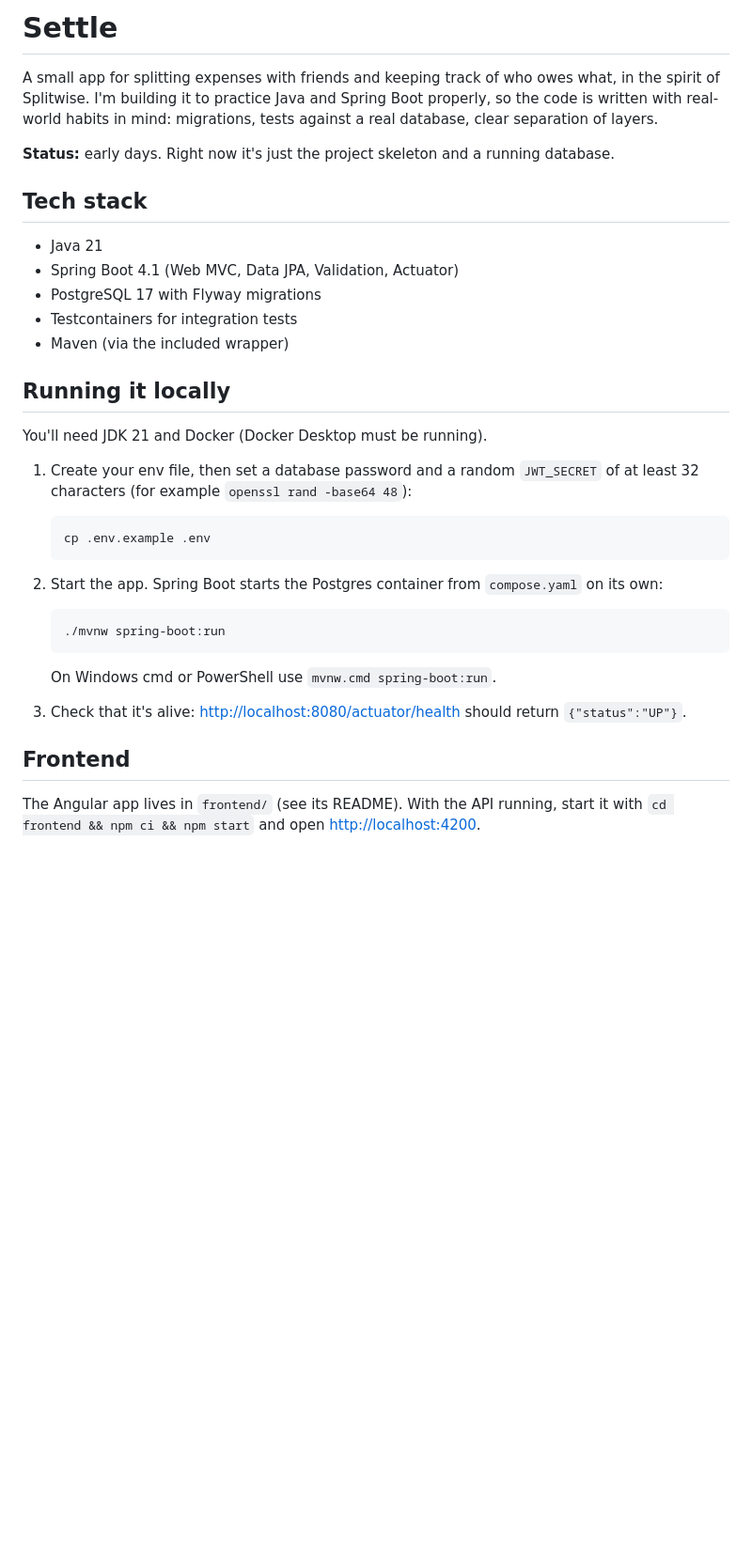
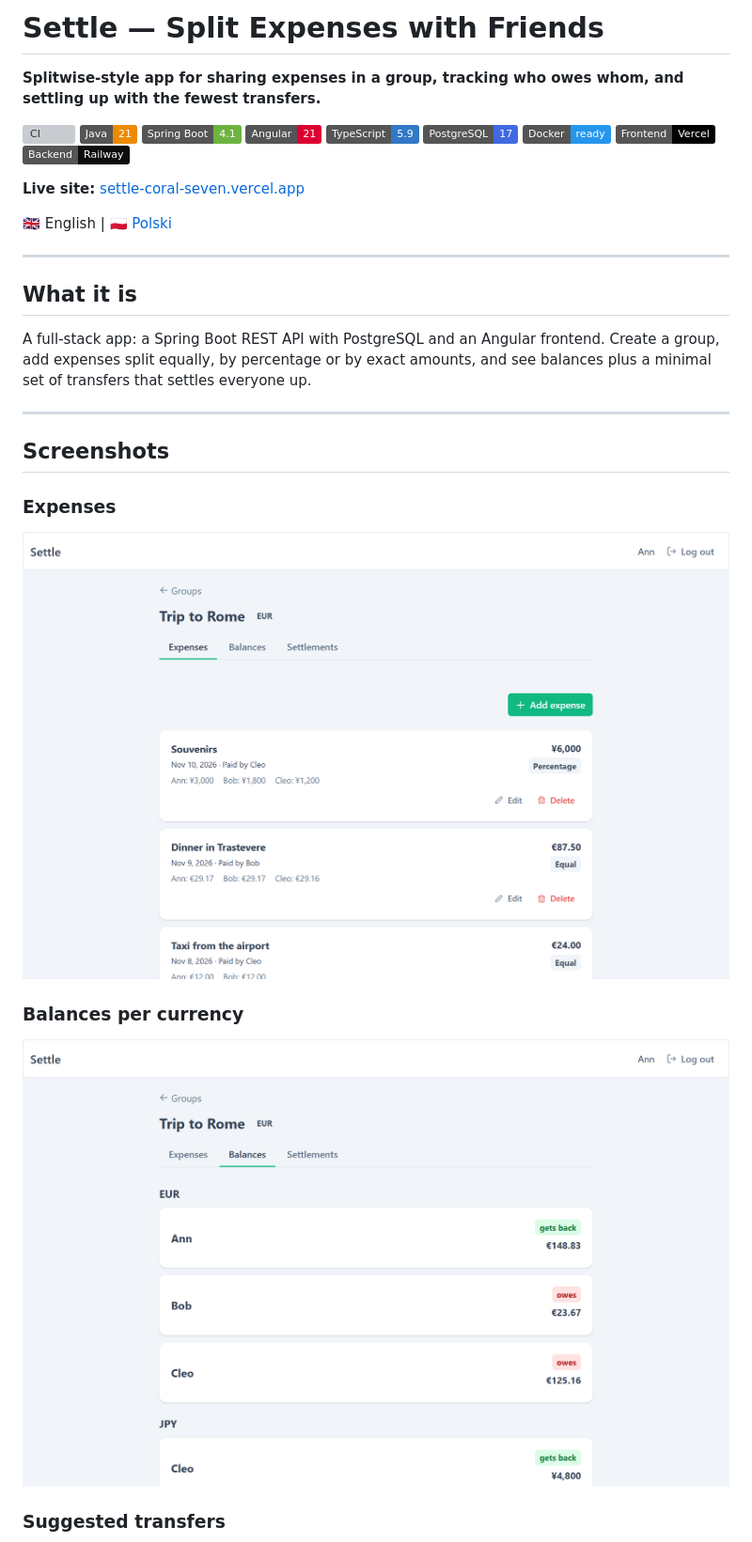
Before and after one commit to Stasiek99/settle, a Markdown page: README.md, the part around one of its changes. Shown at 94% size. Rendered like a GitHub page; pictures changed too: images/balances.png (added), images/expenses.png (added); badges without logos; blank space fills up the shorter version; grey boxes are pictures that could not be loaded.

Commit message:
docs: add screenshots to the README

````diff
--- a/README.md
+++ b/README.md
@@ -1,38 +1,38 @@
-# Settle
+# Settle — Split Expenses with Friends
 
-A small app for splitting expenses with friends and keeping track of who owes what, in the spirit of Splitwise. I'm building it to practice Java and Spring Boot properly, so the code is written with real-world habits in mind: migrations, tests against a real database, clear separation of layers.
+**Splitwise-style app for sharing expenses in a group, tracking who owes whom, and settling up with the fewest transfers.**
 
-**Status:** early days. Right now it's just the project skeleton and a running database.
+![CI](https://github.com/Stasiek99/settle/actions/workflows/ci.yml/badge.svg)
+![Java](https://img.shields.io/badge/Java-21-ed8b00?logo=openjdk&logoColor=white)
+![Spring Boot](https://img.shields.io/badge/Spring_Boot-4.1-6db33f?logo=springboot&logoColor=white)
+![Angular](https://img.shields.io/badge/Angular-21-dd0031?logo=angular&logoColor=white)
+![TypeScript](https://img.shields.io/badge/TypeScript-5.9-3178c6?logo=typescript&logoColor=white)
+![PostgreSQL](https://img.shields.io/badge/PostgreSQL-17-4169e1?logo=postgresql&logoColor=white)
+![Docker](https://img.shields.io/badge/Docker-ready-2496ed?logo=docker&logoColor=white)
+![Deployed on Vercel](https://img.shields.io/badge/Frontend-Vercel-000?logo=vercel&logoColor=white)
+![Deployed on Railway](https://img.shields.io/badge/Backend-Railway-0b0d0e?logo=railway&logoColor=white)
 
-## Tech stack
+**Live site:** [settle-coral-seven.vercel.app](https://settle-coral-seven.vercel.app)
 
-- Java 21
-- Spring Boot 4.1 (Web MVC, Data JPA, Validation, Actuator)
-- PostgreSQL 17 with Flyway migrations
-- Testcontainers for integration tests
-- Maven (via the included wrapper)
+🇬🇧 English | [🇵🇱 Polski](README.pl.md)
 
-## Running it locally
+---
 
-You'll need JDK 21 and Docker (Docker Desktop must be running).
+## What it is
 
-1. Create your env file, then set a database password and a random `JWT_SECRET` of at least 32 characters (for example `openssl rand -base64 48`):
+A full-stack app: a Spring Boot REST API with PostgreSQL and an Angular frontend. Create a group, add expenses split equally, by percentage or by exact amounts, and see balances plus a minimal set of transfers that settles everyone up.
 
-   ```bash
-   cp .env.example .env
-   ```
+---
 
-2. Start the app. Spring Boot starts the Postgres container from `compose.yaml` on its own:
+## Screenshots
 
-   ```bash
-   ./mvnw spring-boot:run
-   ```
+### Expenses
 
-   On Windows cmd or PowerShell use `mvnw.cmd spring-boot:run`.
+![Expenses](images/expenses.png)
 
-3. Check that it's alive: <http://localhost:8080/actuator/health> should return `{"status":"UP"}`.
+### Balances per currency
 
-## Frontend
+![Balances](images/balances.png)
 
-The Angular app lives in `frontend/` (see its README). With the API running, start it with `cd frontend && npm ci && npm start` and open <http://localhost:4200>.
+### Suggested transfers
 
````
Also changed, not shown: other parts of README.md (+39 -17 lines), README.pl.md (added, +83 -0 lines), images/new-expense.png (added), images/settle-up.png (added).
